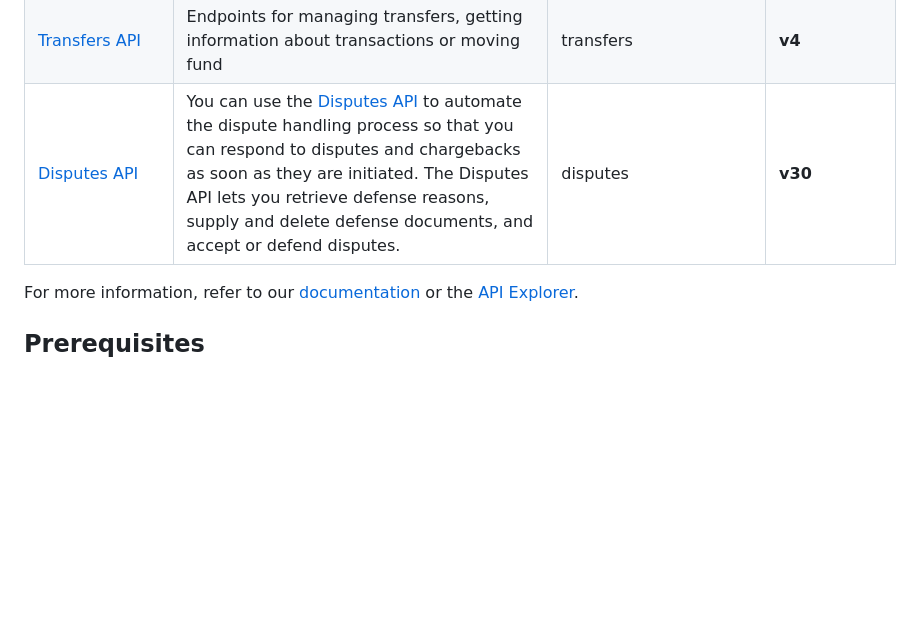
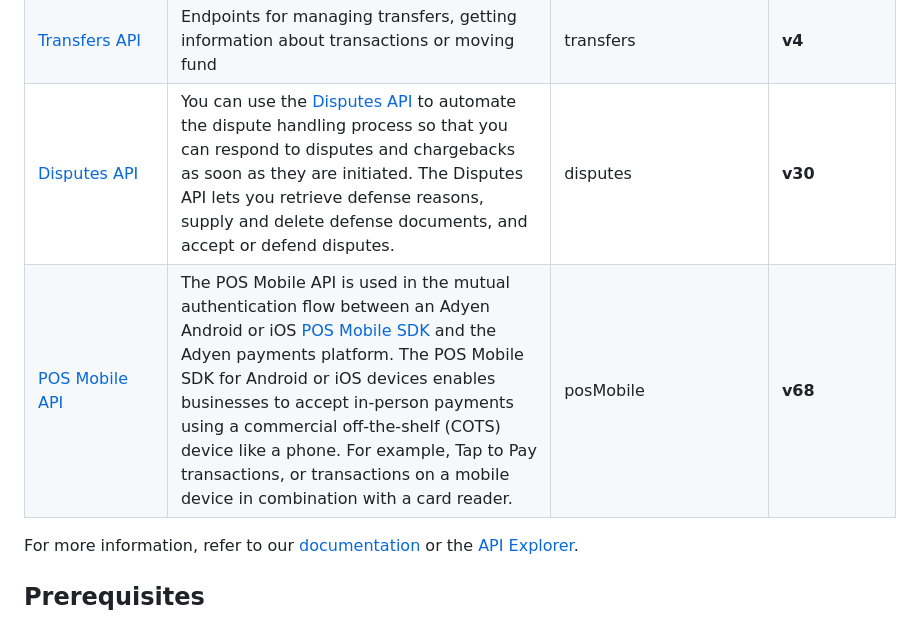
Before and after one commit to Adyen/adyen-python-api-library, a Markdown page: README.md, the part around the change. Drawn GitHub-style; blank space fills up the shorter version.

```diff
--- a/README.md
+++ b/README.md
@@ -22,7 +22,8 @@ This is the officially supported Python library for using Adyen's APIs.
 | [Recurring API](https://docs.adyen.com/api-explorer/Recurring/68/overview)                | Endpoints for managing saved payment details.                                                                                                                                                                                                                                                                                           | recurring             | **v68**           |
 | [Stored Value API](https://docs.adyen.com/payment-methods/gift-cards/stored-value-api)    | Endpoints for managing gift cards.                                                                                                                                                                                                                                                                                                      | storedValue           | **v46**           |
 | [Transfers API](https://docs.adyen.com/api-explorer/transfers/4/overview)                 | Endpoints for managing transfers, getting information about transactions or moving fund                                                                                                                                                                                                                                                 | transfers             | **v4**            |
-| [Disputes API](https://docs.adyen.com/api-explorer/Disputes/30/overview)                  | You can use the [Disputes API](https://docs.adyen.com/risk-management/disputes-api) to automate the dispute handling process so that you can respond to disputes and chargebacks as soon as they are initiated. The Disputes API lets you retrieve defense reasons, supply and delete defense documents, and accept or defend disputes. | disputes              | **v30**           |
+| [Disputes API](https://docs.adyen.com/api-explorer/Disputes/30/overview)                  | You can use the [Disputes API](https://docs.adyen.com/risk-management/disputes-api) to automate the dispute handling process so that you can respond to disputes and chargebacks as soon as they are initiated. The Disputes API lets you retrieve defense reasons, supply and delete defense documents, and accept or defend disputes. | disputes              | **v30**                                                                         |
+| [POS Mobile API](https://docs.adyen.com/api-explorer/possdk/68/overview)                   | The POS Mobile API is used in the mutual authentication flow between an Adyen Android or iOS [POS Mobile SDK](https://docs.adyen.com/point-of-sale/ipp-mobile/) and the Adyen payments platform. The POS Mobile SDK for Android or iOS devices enables businesses to accept in-person payments using a commercial off-the-shelf (COTS) device like a phone. For example, Tap to Pay transactions, or transactions on a mobile device in combination with a card reader. | posMobile          | **v68**              |
 
 For more information, refer to our [documentation](https://docs.adyen.com/) or the [API Explorer](https://docs.adyen.com/api-explorer/).
 
```
